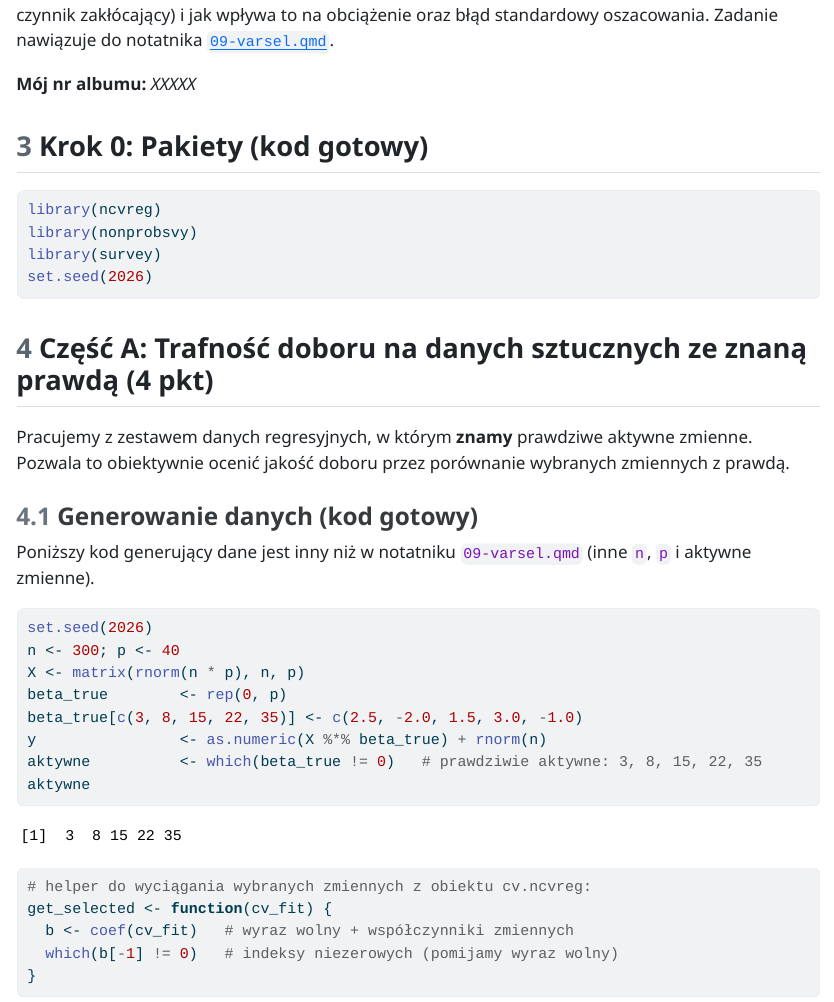
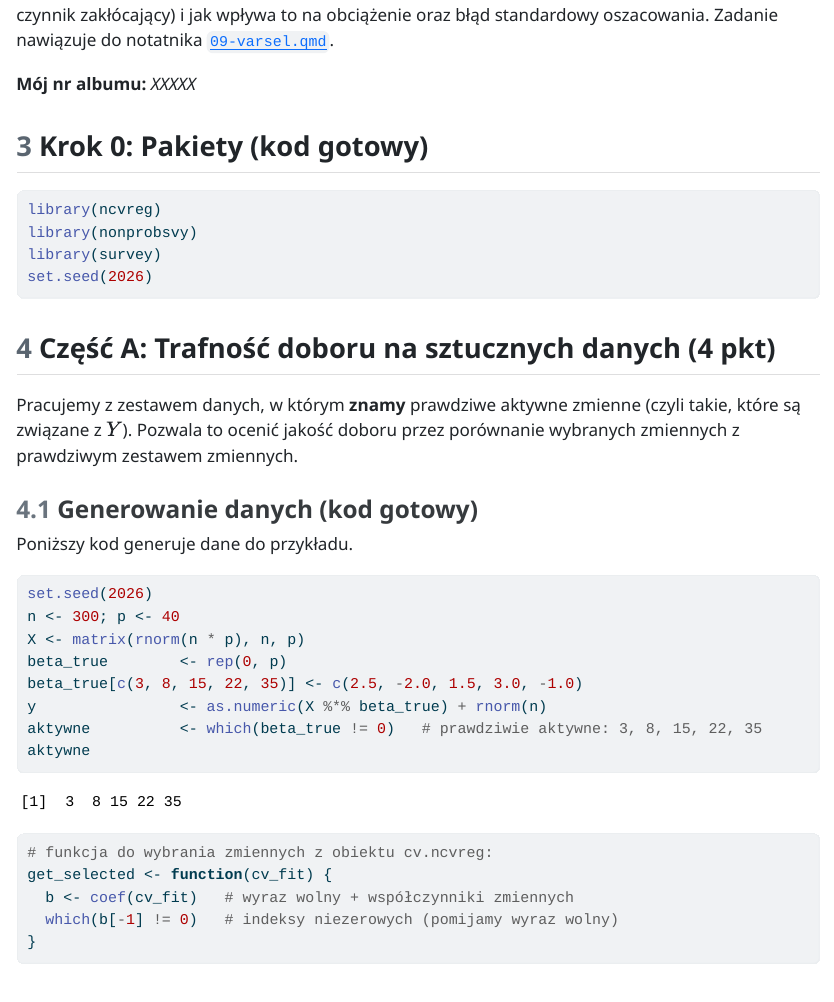
Before and after one commit to DepartmentOfStatisticsPUE/bi-2026, a Quarto document (homeworks/ps3-varsel.qmd): the page in a window 1100 px wide, from 790 px down. The pictures show the output file homeworks/ps3-varsel.html that the author committed with the source, opened offline.

Commit message:
praca domowa

````diff
--- a/homeworks/ps3-varsel.qmd
+++ b/homeworks/ps3-varsel.qmd
@@ -50,13 +50,13 @@ library(survey)
 set.seed(2026)
 ```
 
-## Część A: Trafność doboru na danych sztucznych ze znaną prawdą (4 pkt)
+## Część A: Trafność doboru na sztucznych danych (4 pkt)
 
-Pracujemy z zestawem danych regresyjnych, w którym **znamy** prawdziwe aktywne zmienne. Pozwala to obiektywnie ocenić jakość doboru przez porównanie wybranych zmiennych z prawdą.
+Pracujemy z zestawem danych, w którym **znamy** prawdziwe aktywne zmienne (czyli takie, które są związane z $Y$). Pozwala to ocenić jakość doboru przez porównanie wybranych zmiennych z prawdziwym zestawem zmiennych.
 
 ### Generowanie danych (kod gotowy)
 
-Poniższy kod generujący dane jest inny niż w notatniku `09-varsel.qmd` (inne `n`, `p` i aktywne zmienne).
+Poniższy kod generuje dane do przykładu.
 
 ```{r}
 #| label: dgp-a
@@ -69,7 +69,7 @@ y                <- as.numeric(X %*% beta_true) + rnorm(n)
 aktywne          <- which(beta_true != 0)   # prawdziwie aktywne: 3, 8, 15, 22, 35
 aktywne
 
-# helper do wyciągania wybranych zmiennych z obiektu cv.ncvreg:
+# funkcja do wybrania zmiennych z obiektu cv.ncvreg:
 get_selected <- function(cv_fit) {
   b <- coef(cv_fit)   # wyraz wolny + współczynniki zmiennych
   which(b[-1] != 0)   # indeksy niezerowych (pomijamy wyraz wolny)
````
Also changed, not shown: homeworks/ps3-varsel.html.
